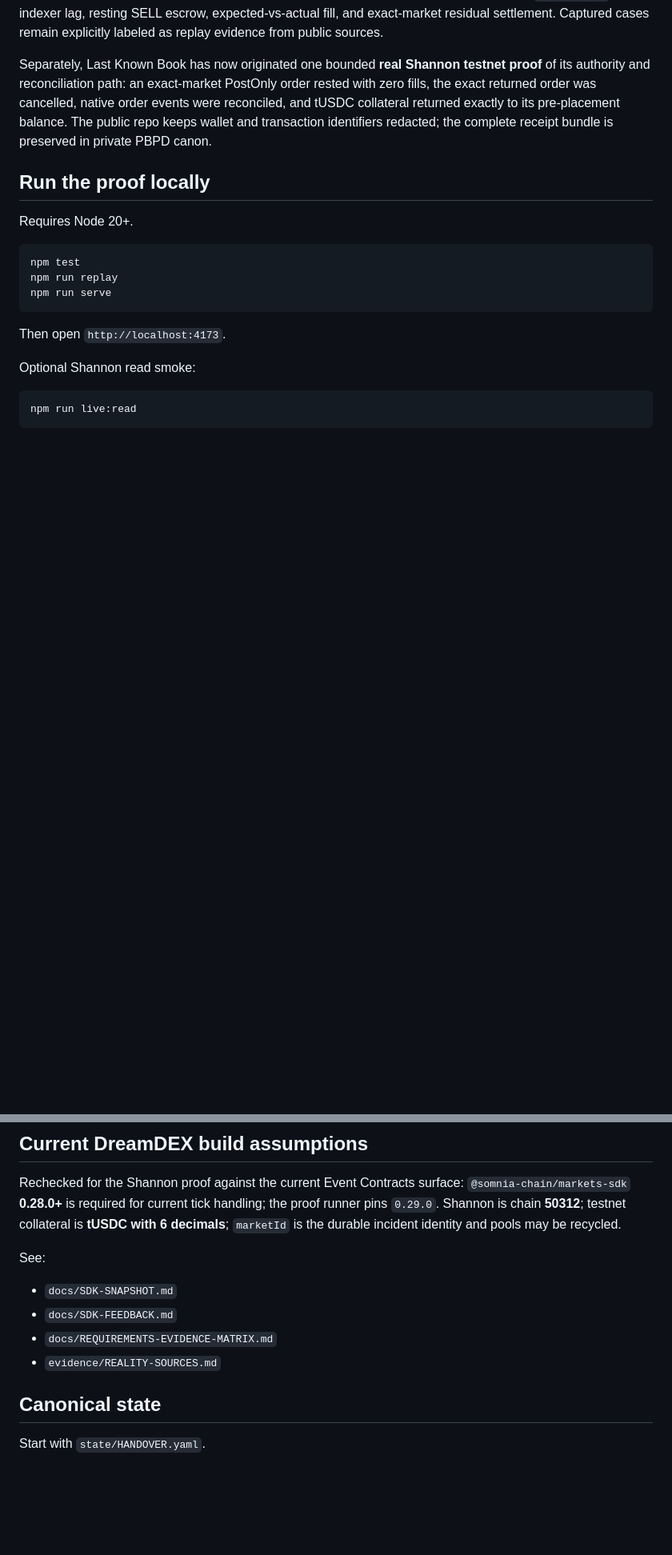
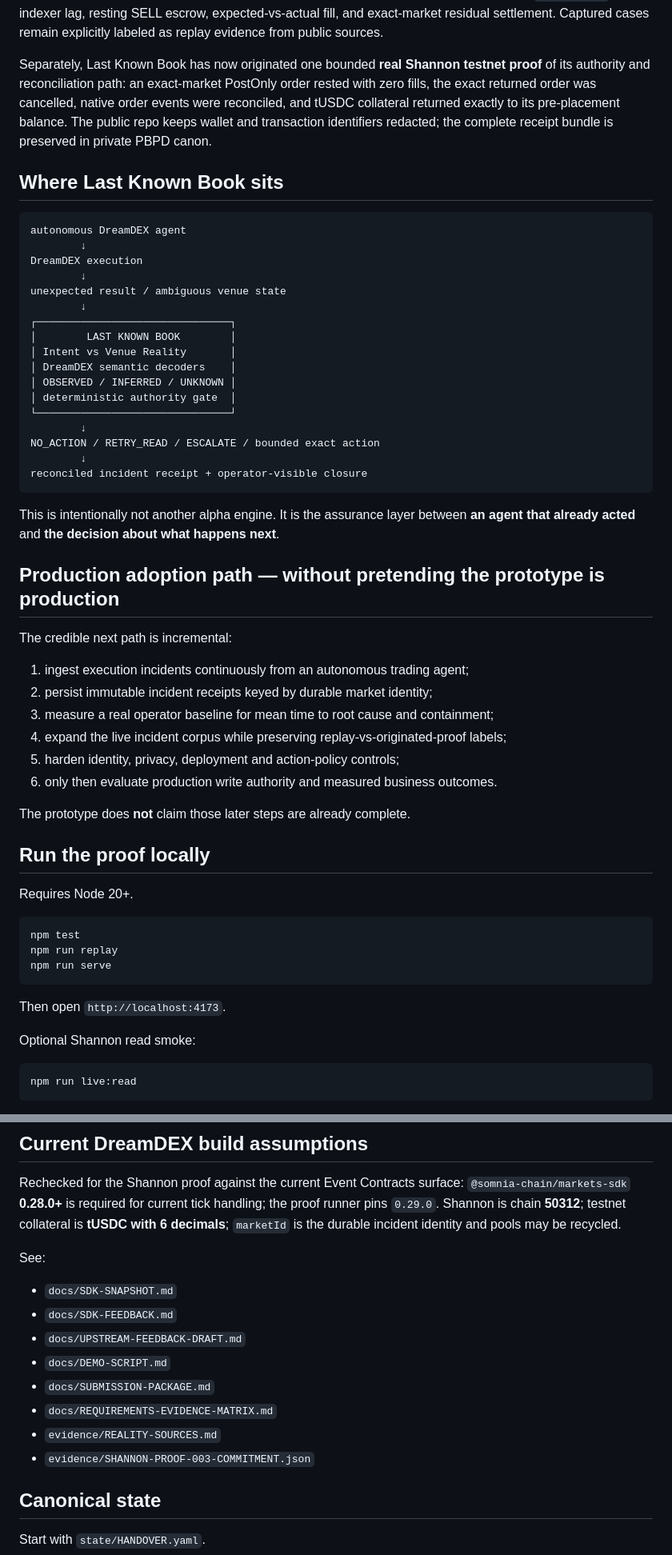
Before and after one commit to Faadil1/Last-Known-Book, a Markdown page: README.md, 2 parts joined by grey strips. Shown at 80% size. GitHub-like rendering; blank space fills up the shorter version.

Commit message:
Add judge fast lane, why-now and adoption path

````diff
--- a/README.md
+++ b/README.md
@@ -23,6 +49,43 @@ The deterministic casefile engine now covers four captured real Shannon incident
 
 Separately, Last Known Book has now originated one bounded **real Shannon testnet proof** of its authority and reconciliation path: an exact-market PostOnly order rested with zero fills, the exact returned order was cancelled, native order events were reconciled, and tUSDC collateral returned exactly to its pre-placement balance. The public repo keeps wallet and transaction identifiers redacted; the complete receipt bundle is preserved in private PBPD canon.
 
+## Where Last Known Book sits
+
+```text
+autonomous DreamDEX agent
+        ↓
+DreamDEX execution
+        ↓
+unexpected result / ambiguous venue state
+        ↓
+┌───────────────────────────────┐
+│        LAST KNOWN BOOK        │
+│ Intent vs Venue Reality       │
+│ DreamDEX semantic decoders    │
+│ OBSERVED / INFERRED / UNKNOWN │
+│ deterministic authority gate  │
+└───────────────────────────────┘
+        ↓
+NO_ACTION / RETRY_READ / ESCALATE / bounded exact action
+        ↓
+reconciled incident receipt + operator-visible closure
+```
+
+This is intentionally not another alpha engine. It is the assurance layer between **an agent that already acted** and **the decision about what happens next**.
+
+## Production adoption path — without pretending the prototype is production
+
+The credible next path is incremental:
+
+1. ingest execution incidents continuously from an autonomous trading agent;
+2. persist immutable incident receipts keyed by durable market identity;
+3. measure a real operator baseline for mean time to root cause and containment;
+4. expand the live incident corpus while preserving replay-vs-originated-proof labels;
+5. harden identity, privacy, deployment and action-policy controls;
+6. only then evaluate production write authority and measured business outcomes.
+
+The prototype does **not** claim those later steps are already complete.
+
 ## Run the proof locally
 
 Requires Node 20+.
@@ -76,8 +141,12 @@ Rechecked for the Shannon proof against the current Event Contracts surface: `@s
 See:
 - `docs/SDK-SNAPSHOT.md`
 - `docs/SDK-FEEDBACK.md`
+- `docs/UPSTREAM-FEEDBACK-DRAFT.md`
+- `docs/DEMO-SCRIPT.md`
+- `docs/SUBMISSION-PACKAGE.md`
 - `docs/REQUIREMENTS-EVIDENCE-MATRIX.md`
 - `evidence/REALITY-SOURCES.md`
+- `evidence/SHANNON-PROOF-003-COMMITMENT.json`
 
 ## Canonical state
 
````
Also changed, not shown: other parts of README.md (+28 -0 lines).
